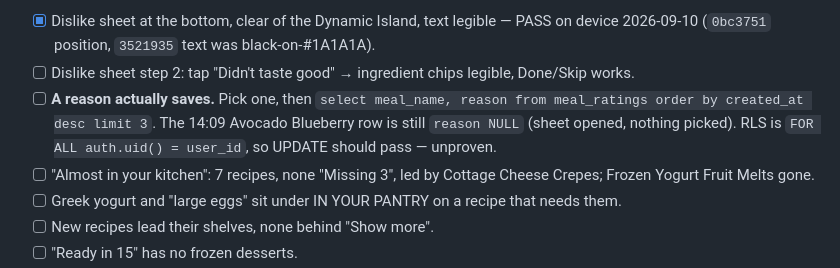
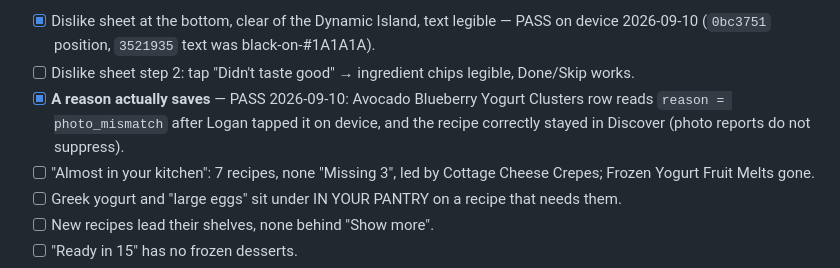
Before and after one commit to loganmasonshaver/Pantry, a Markdown page: docs/PRELAUNCH.md, the part around the change. GitHub-like rendering.

Commit message:
docs: PRELAUNCH — dislike reason write verified on device (photo_mismatch landed)
Co-Authored-By: Claude Opus 5 <noreply@anthropic.com>

```diff
--- a/docs/PRELAUNCH.md
+++ b/docs/PRELAUNCH.md
@@ -462,9 +462,9 @@ split time three ways at extraction. Deployed source was diffed byte-for-byte ag
 - [x] Dislike sheet at the bottom, clear of the Dynamic Island, text legible — PASS on device
   2026-09-10 (`0bc3751` position, `3521935` text was black-on-#1A1A1A).
 - [ ] Dislike sheet step 2: tap "Didn't taste good" → ingredient chips legible, Done/Skip works.
-- [ ] **A reason actually saves.** Pick one, then `select meal_name, reason from meal_ratings order by
-  created_at desc limit 3`. The 14:09 Avocado Blueberry row is still `reason NULL` (sheet opened,
-  nothing picked). RLS is `FOR ALL auth.uid() = user_id`, so UPDATE should pass — unproven.
+- [x] **A reason actually saves** — PASS 2026-09-10: Avocado Blueberry Yogurt Clusters row reads
+  `reason = photo_mismatch` after Logan tapped it on device, and the recipe correctly stayed in
+  Discover (photo reports do not suppress).
 - [ ] "Almost in your kitchen": 7 recipes, none "Missing 3", led by Cottage Cheese Crepes; Frozen
   Yogurt Fruit Melts gone.
 - [ ] Greek yogurt and "large eggs" sit under IN YOUR PANTRY on a recipe that needs them.
```
